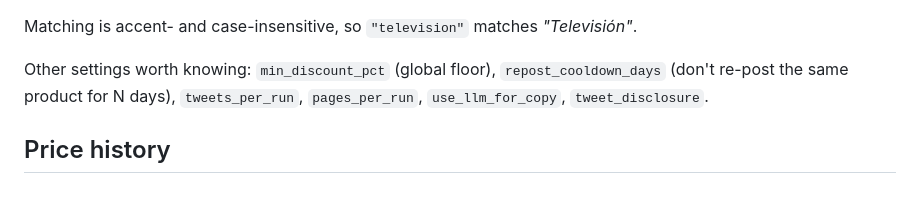
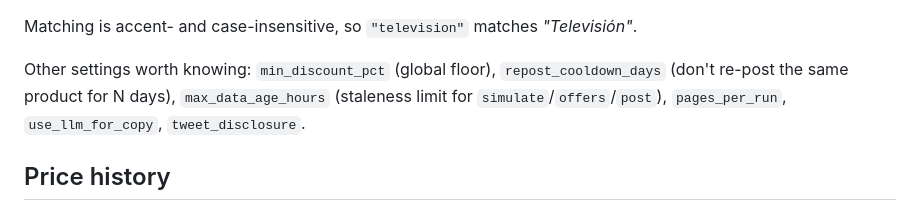
Before and after one commit to lucasquinteiro/ml-referrals, a Markdown page: README.md, the part around the change. Drawn GitHub-style.

Commit message:
Fix stale tweets_per_run reference in README

```diff
--- a/README.md
+++ b/README.md
@@ -226,7 +226,8 @@ Matching is accent- and case-insensitive, so `"television"` matches *"Televisió
 
 Other settings worth knowing: `min_discount_pct` (global floor),
 `repost_cooldown_days` (don't re-post the same product for N days),
-`tweets_per_run`, `pages_per_run`, `use_llm_for_copy`, `tweet_disclosure`.
+`max_data_age_hours` (staleness limit for `simulate`/`offers`/`post`),
+`pages_per_run`, `use_llm_for_copy`, `tweet_disclosure`.
 
 ## Price history
 
```
